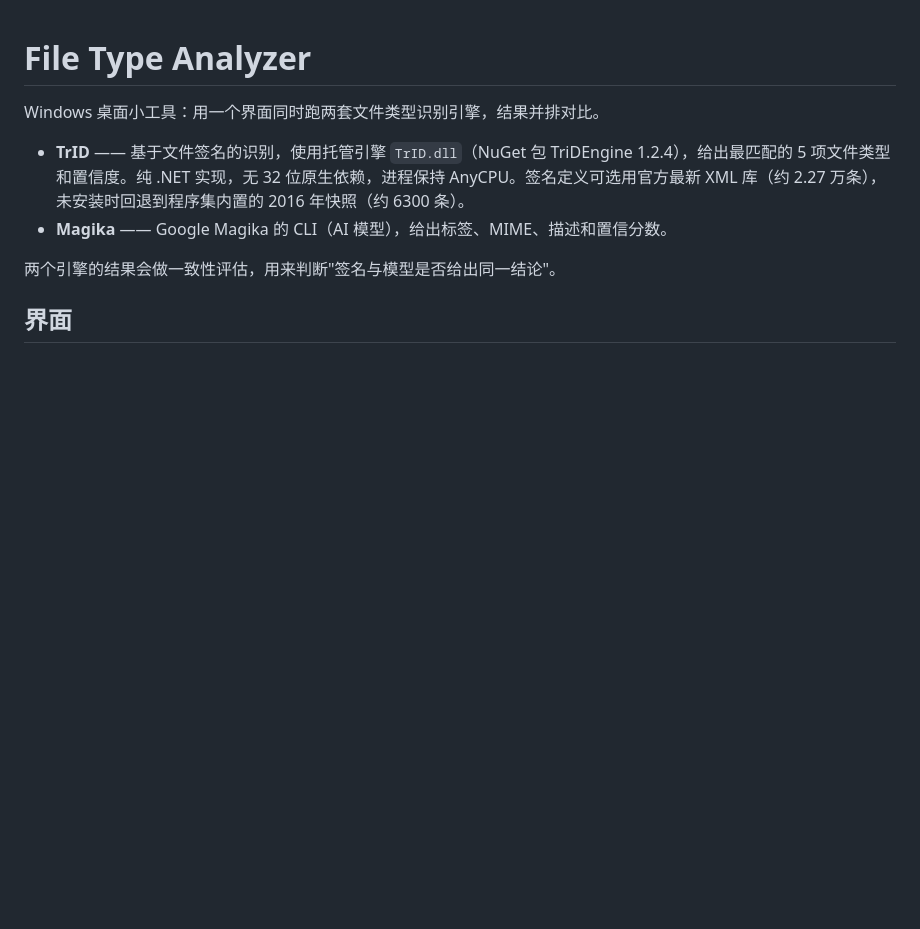
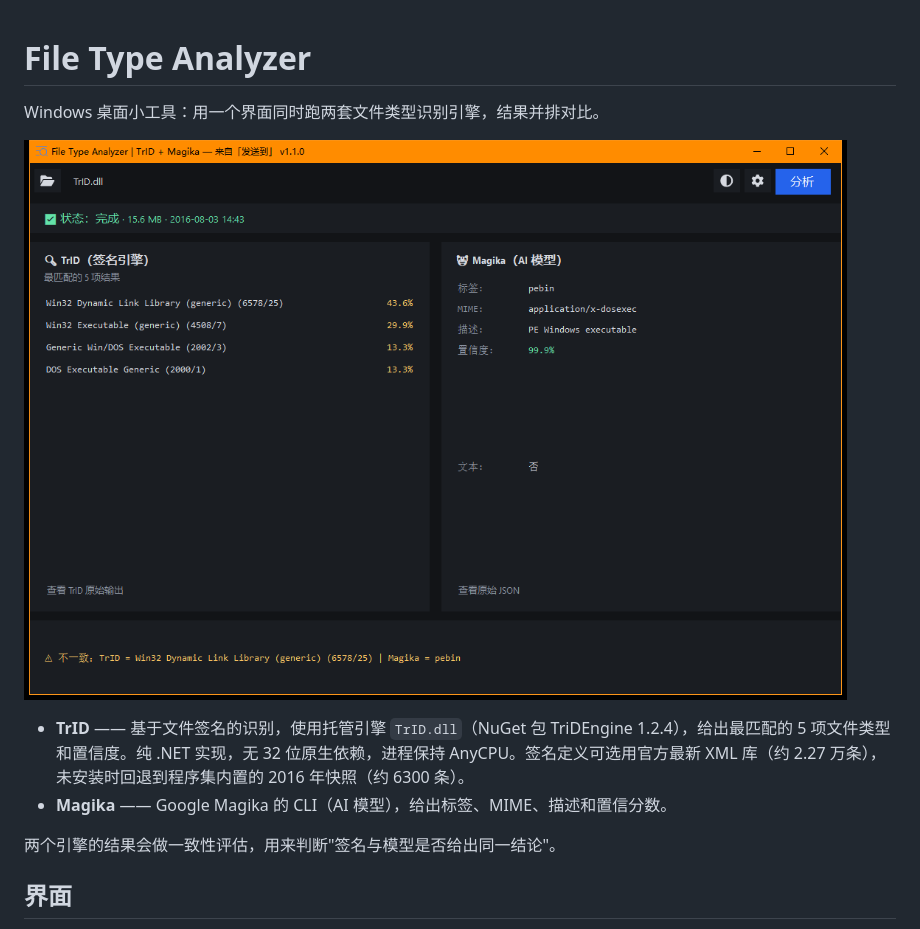
Before and after one commit to xkonglong/FileTypeAnalyzer, a Markdown page: README.md, the part around the change. Drawn GitHub-style; pictures changed too: docs/screenshot.png (added); blank space fills up the shorter version.

Commit message:
README 加上主界面截图
- docs/screenshot.png：一个文件同时跑 TrID 与 Magika 的对比界面
- 截图放在 docs/ 下（dl/ 是本机临时目录，不进仓库）

```diff
--- a/README.md
+++ b/README.md
@@ -1,6 +1,8 @@
 # File Type Analyzer
 
 Windows 桌面小工具：用一个界面同时跑两套文件类型识别引擎，结果并排对比。
+
+![主界面：同一个文件同时跑 TrID 与 Magika，底部给出一致性判断](docs/screenshot.png)
 
 - **TrID** —— 基于文件签名的识别，使用托管引擎 `TrID.dll`（NuGet 包 TriDEngine 1.2.4），给出最匹配的 5 项文件类型和置信度。纯 .NET 实现，无 32 位原生依赖，进程保持 AnyCPU。签名定义可选用官方最新 XML 库（约 2.27 万条），未安装时回退到程序集内置的 2016 年快照（约 6300 条）。
 - **Magika** —— Google Magika 的 CLI（AI 模型），给出标签、MIME、描述和置信分数。
```
